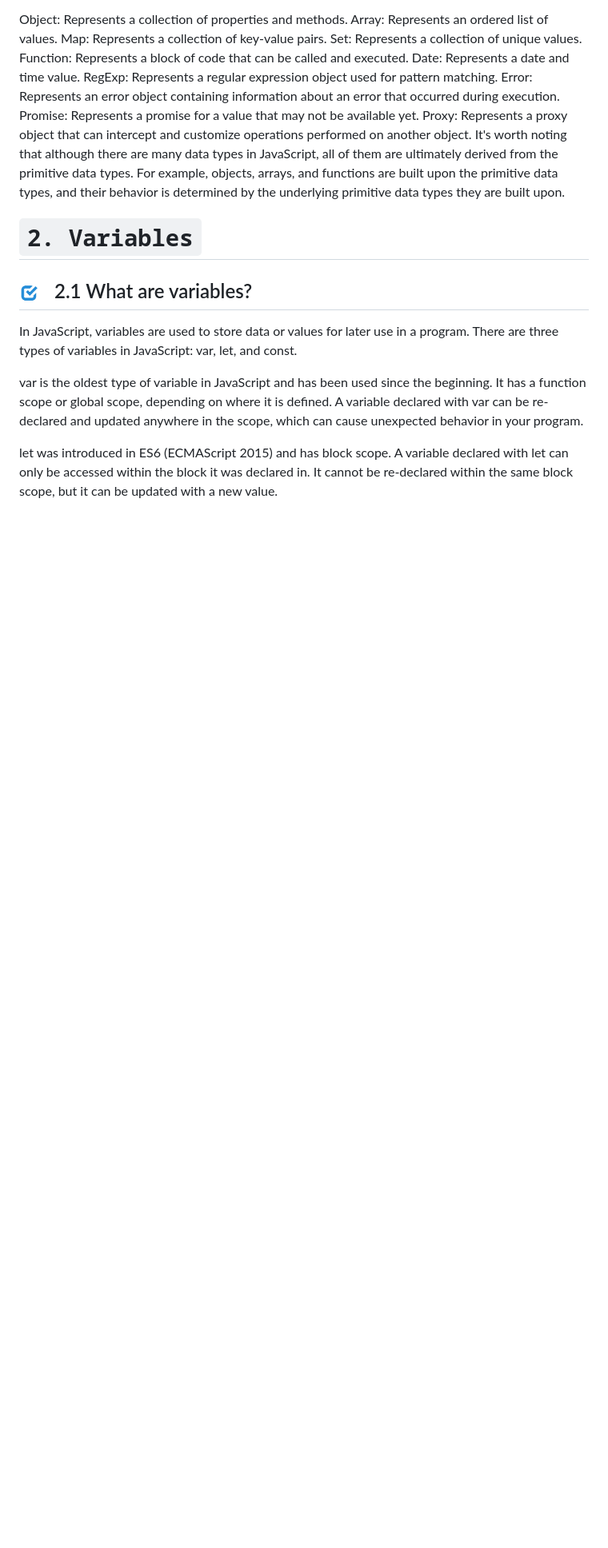
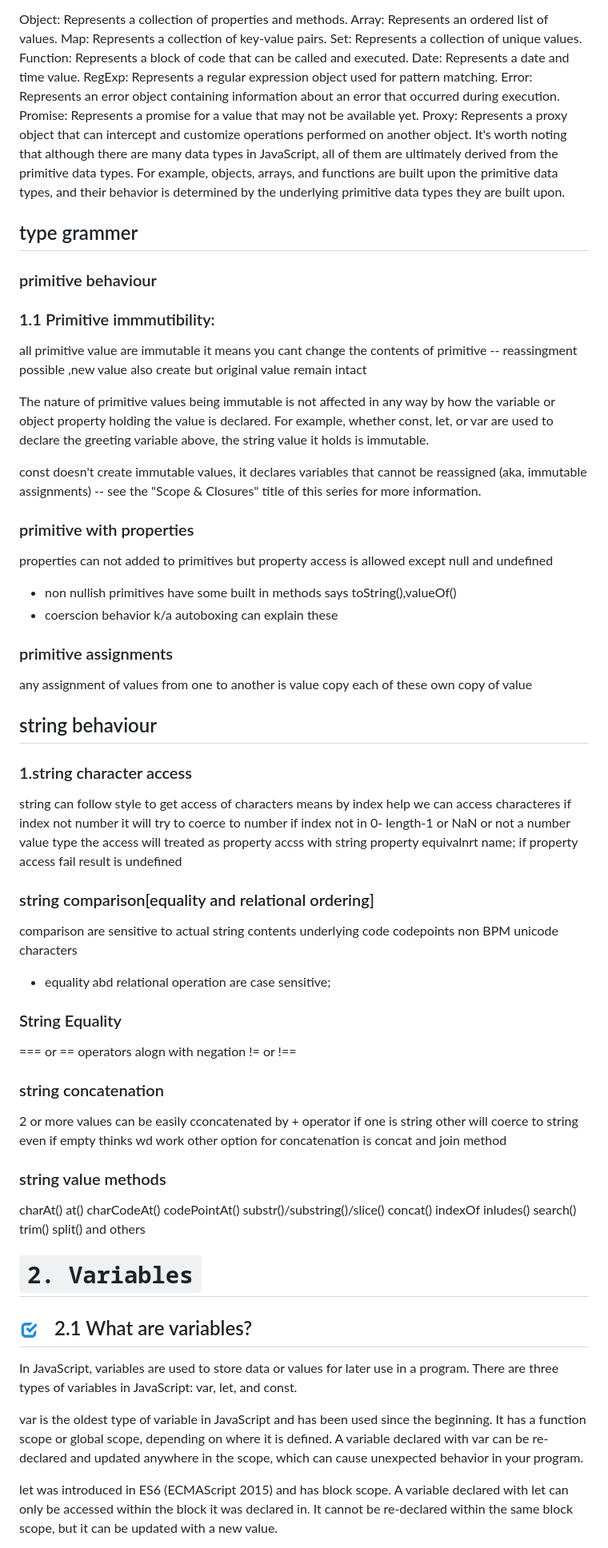
Before and after one commit to pvm-77/explainJS, a Markdown page: README.md, the part around one of its changes. Shown at 80% size. Rendered like a GitHub page; blank space fills up the shorter version.

Commit message:
primitive behaviour for string added

```diff
--- a/README.md
+++ b/README.md
@@ -201,6 +202,53 @@ Error: Represents an error object containing information about an error that occ
 Promise: Represents a promise for a value that may not be available yet.
 Proxy: Represents a proxy object that can intercept and customize operations performed on another object.
 It's worth noting that although there are many data types in JavaScript, all of them are ultimately derived from the primitive data types. For example, objects, arrays, and functions are built upon the primitive data types, and their behavior is determined by the underlying primitive data types they are built upon.
+
+## type grammer
+
+### primitive behaviour
+### 1.1 Primitive immmutibility:
+  all primitive value are immutable it means you cant change the contents of primitive
+  -- reassingment possible ,new value also create but original value remain intact
+
+  The nature of primitive values being immutable is not affected in any way by how the variable or object property holding the value is declared. For example, whether const, let, or var are used to declare the greeting variable above, the string value it holds is immutable.
+
+const doesn't create immutable values, it declares variables that cannot be reassigned (aka, immutable assignments) -- see the "Scope & Closures" title of this series for more information.
+
+### primitive with properties
+properties can not added to primitives but property access is allowed
+except null and undefined
+- non nullish primitives have some built in methods says toString(),valueOf()
+- coerscion behavior k/a autoboxing can explain these
+### primitive assignments
+
+any assignment of values from one to another is value copy each of these own copy of value
+
+## string behaviour
+
+### 1.string character access
+string can follow style to get access of characters means by index help we can access characteres
+if index not number it will try to coerce to number
+if index not in 0- length-1 or NaN or not a number value type the access will treated as property accss with string property equivalnrt name;
+if property access fail result is undefined
+### string comparison[equality and relational ordering]
+
+comparison are sensitive to actual string contents underlying code codepoints non BPM unicode characters
+- equality abd relational operation are case sensitive;
+
+### String Equality
+=== or == operators alogn with negation != or !==
+
+
+### string concatenation
+2 or more values can be easily cconcatenated by + operator
+if one is string other will coerce to string even if empty thinks wd work
+other option for concatenation is concat and join method
+
+
+### string value methods
+charAt() at() charCodeAt() codePointAt() substr()/substring()/slice()
+concat() indexOf inludes() search() trim() split() and others
+
 
 
 
```
Also changed, not shown: other parts of README.md (+3 -2 lines).
